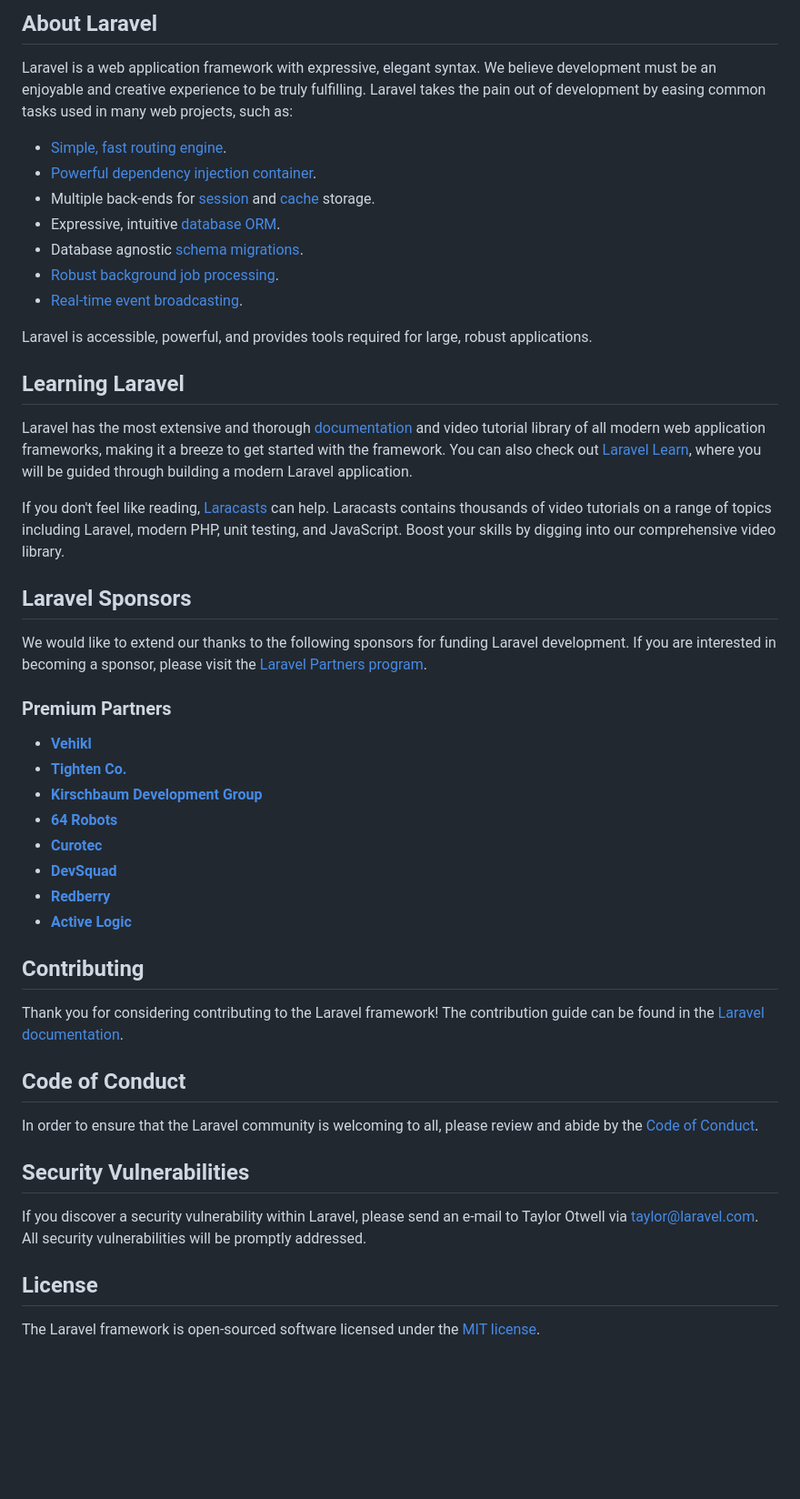
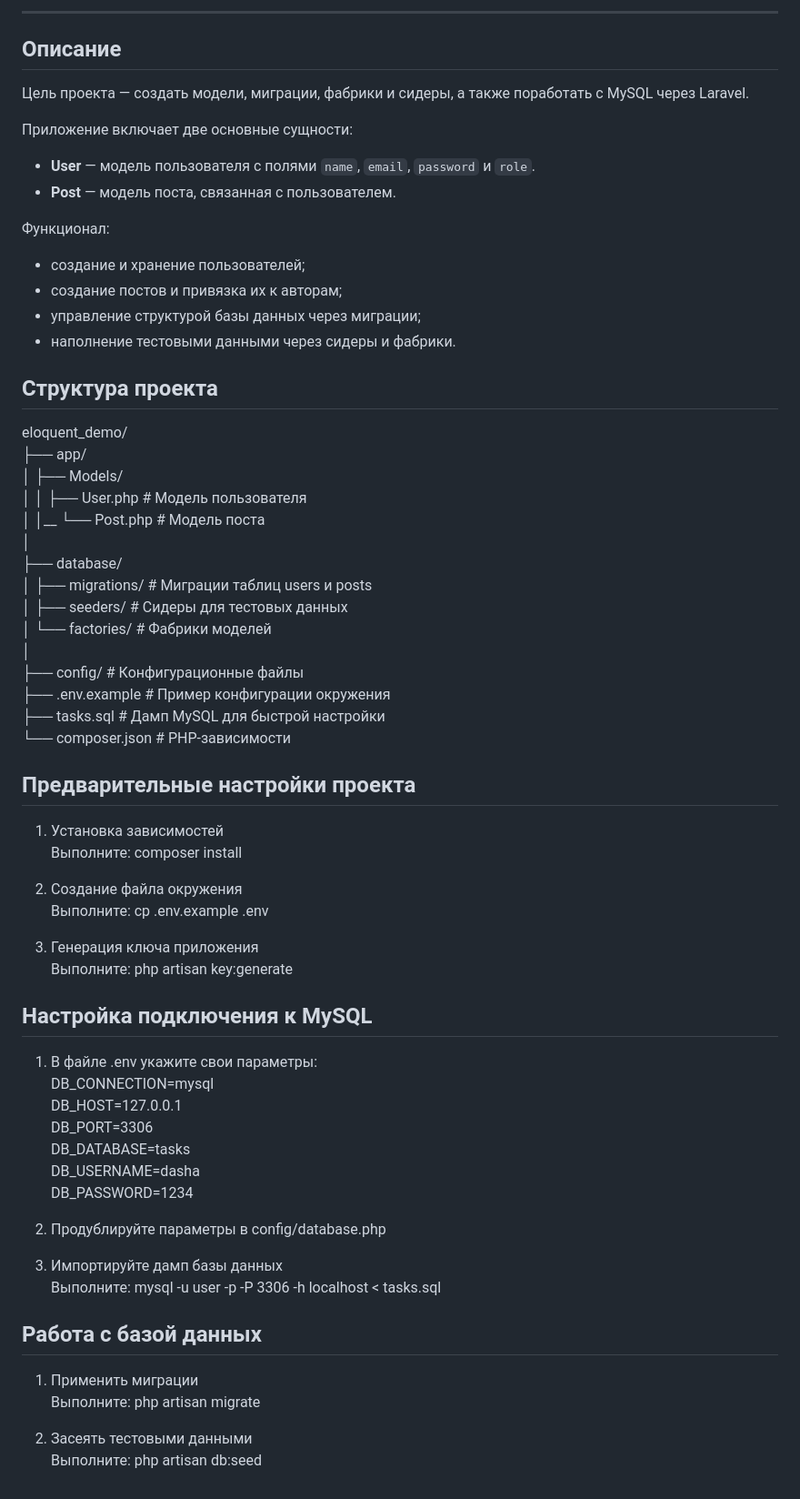
Before and after one commit to Darya114/php_projects, a Markdown page: eloquent_demo/README.md, the part around one of its changes. Shown at 91% size. GitHub-like rendering; blank space fills up the shorter version.

Commit message:
docs: update README

```diff
--- a/eloquent_demo/README.md
+++ b/eloquent_demo/README.md
@@ -9,51 +5,69 @@
 
-## About Laravel
+---
 
-Laravel is a web application framework with expressive, elegant syntax. We believe development must be an enjoyable and creative experience to be truly fulfilling. Laravel takes the pain out of development by easing common tasks used in many web projects, such as:
+## Описание
 
-- [Simple, fast routing engine](https://laravel.com/docs/routing).
-- [Powerful dependency injection container](https://laravel.com/docs/container).
-- Multiple back-ends for [session](https://laravel.com/docs/session) and [cache](https://laravel.com/docs/cache) storage.
-- Expressive, intuitive [database ORM](https://laravel.com/docs/eloquent).
-- Database agnostic [schema migrations](https://laravel.com/docs/migrations).
-- [Robust background job processing](https://laravel.com/docs/queues).
-- [Real-time event broadcasting](https://laravel.com/docs/broadcasting).
+Цель проекта — создать модели, миграции, фабрики и сидеры, а также поработать с MySQL через Laravel.
 
-Laravel is accessible, powerful, and provides tools required for large, robust applications.
+Приложение включает две основные сущности:
 
-## Learning Laravel
+- **User** — модель пользователя с полями `name`, `email`, `password` и `role`.
+- **Post** — модель поста, связанная с пользователем.
 
-Laravel has the most extensive and thorough [documentation](https://laravel.com/docs) and video tutorial library of all modern web application frameworks, making it a breeze to get started with the framework. You can also check out [Laravel Learn](https://laravel.com/learn), where you will be guided through building a modern Laravel application.
+Функционал:
+- создание и хранение пользователей;
+- создание постов и привязка их к авторам;
+- управление структурой базы данных через миграции;
+- наполнение тестовыми данными через сидеры и фабрики.
 
-If you don't feel like reading, [Laracasts](https://laracasts.com) can help. Laracasts contains thousands of video tutorials on a range of topics including Laravel, modern PHP, unit testing, and JavaScript. Boost your skills by digging into our comprehensive video library.
+## Структура проекта
 
-## Laravel Sponsors
+eloquent_demo/
+├── app/
+│   ├── Models/
+│   │   ├── User.php          # Модель пользователя
+│   │__ └── Post.php          # Модель поста
+│
+├── database/
+│   ├── migrations/           # Миграции таблиц users и posts
+│   ├── seeders/              # Сидеры для тестовых данных
+│   └── factories/            # Фабрики моделей
+│
+├── config/                   # Конфигурационные файлы
+├── .env.example              # Пример конфигурации окружения
+├── tasks.sql                 # Дамп MySQL для быстрой настройки
+└── composer.json             # PHP-зависимости
 
-We would like to extend our thanks to the following sponsors for funding Laravel development. If you are interested in becoming a sponsor, please visit the [Laravel Partners program](https://partners.laravel.com).
+## Предварительные настройки проекта
 
-### Premium Partners
+1. Установка зависимостей
+Выполните: composer install
 
-- **[Vehikl](https://vehikl.com)**
-- **[Tighten Co.](https://tighten.co)**
-- **[Kirschbaum Development Group](https://kirschbaumdevelopment.com)**
-- **[64 Robots](https://64robots.com)**
-- **[Curotec](https://www.curotec.com/services/technologies/laravel)**
-- **[DevSquad](https://devsquad.com/hire-laravel-developers)**
-- **[Redberry](https://redberry.international/laravel-development)**
-- **[Active Logic](https://activelogic.com)**
+2. Создание файла окружения
+Выполните: cp .env.example .env
 
-## Contributing
+3. Генерация ключа приложения
+Выполните: php artisan key:generate
 
-Thank you for considering contributing to the Laravel framework! The contribution guide can be found in the [Laravel documentation](https://laravel.com/docs/contributions).
+## Настройка подключения к MySQL
 
-## Code of Conduct
+1. В файле .env укажите свои параметры:
+DB_CONNECTION=mysql
+DB_HOST=127.0.0.1
+DB_PORT=3306
+DB_DATABASE=tasks
+DB_USERNAME=dasha
+DB_PASSWORD=1234
 
-In order to ensure that the Laravel community is welcoming to all, please review and abide by the [Code of Conduct](https://laravel.com/docs/contributions#code-of-conduct).
+2. Продублируйте параметры в config/database.php
 
-## Security Vulnerabilities
+3. Импортируйте дамп базы данных
+Выполните: mysql -u user -p -P 3306 -h localhost < tasks.sql
 
-If you discover a security vulnerability within Laravel, please send an e-mail to Taylor Otwell via [taylor@laravel.com](mailto:taylor@laravel.com). All security vulnerabilities will be promptly addressed.
+## Работа с базой данных
 
-## License
+1. Применить миграции
+Выполните: php artisan migrate
 
-The Laravel framework is open-sourced software licensed under the [MIT license](https://opensource.org/licenses/MIT).
+2. Засеять тестовыми данными
+Выполните: php artisan db:seed
```
Also changed, not shown: other parts of eloquent_demo/README.md (+3 -7 lines).
